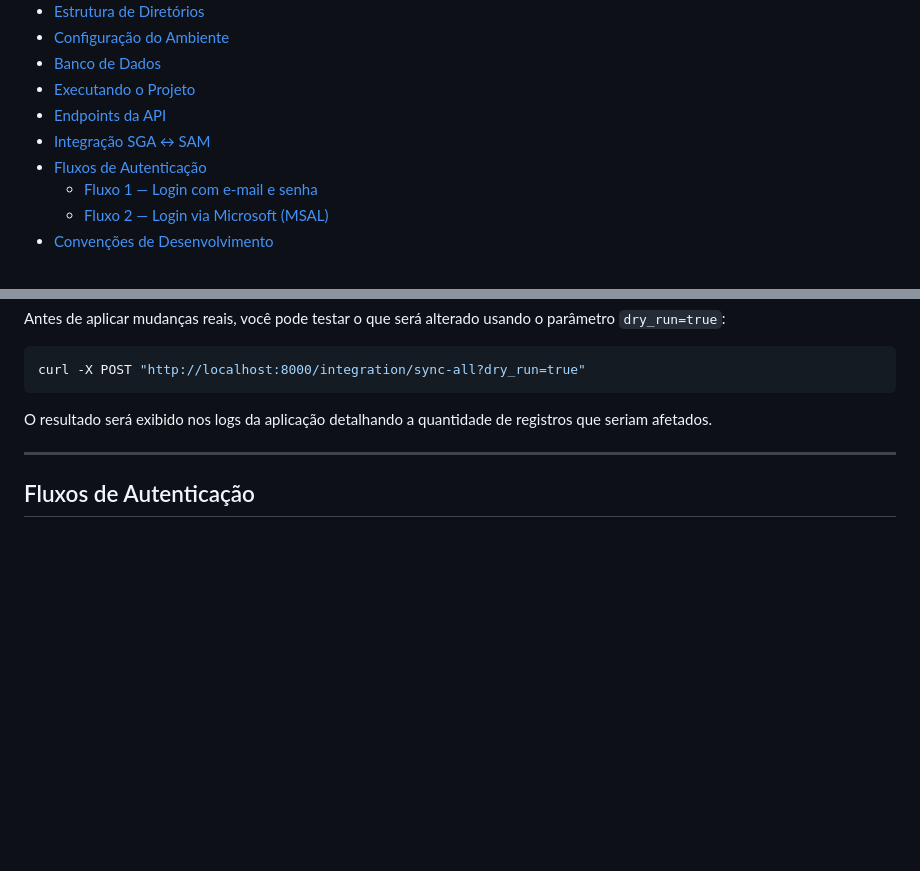
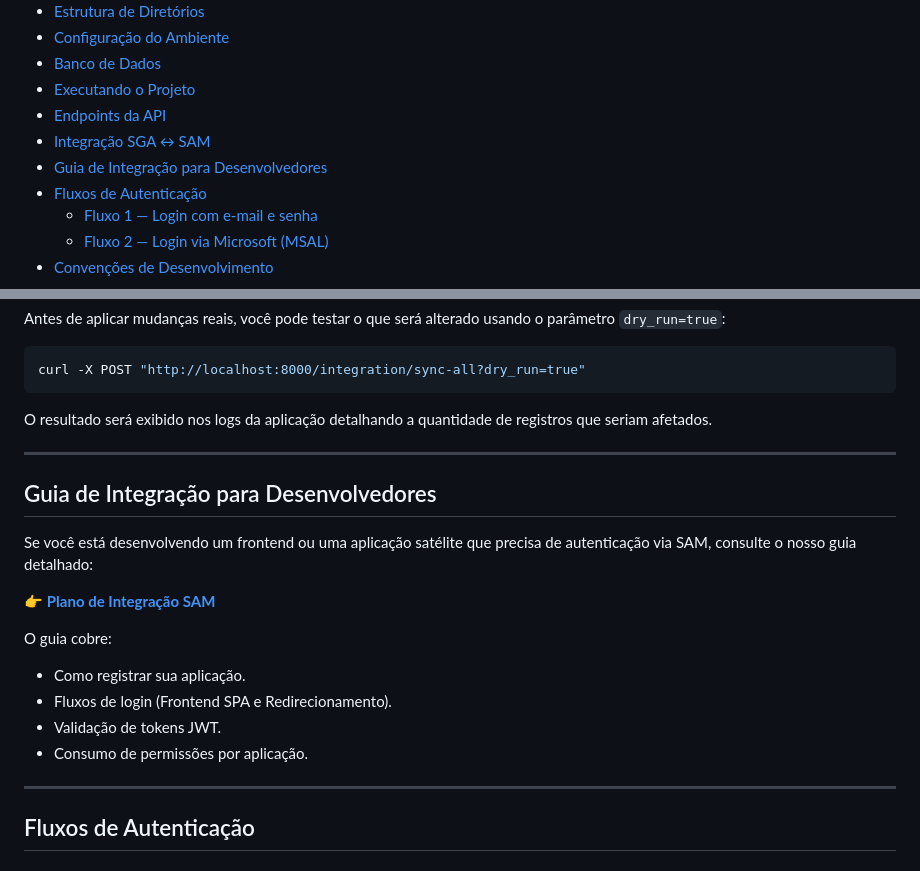
Before and after one commit to ProjetosTIP1/servico-auth-unica, a Markdown page: README.md, 2 parts joined by grey strips. Rendered like a GitHub page; blank space fills up the shorter version.

Commit message:
docs: add integration guide and update README with documentation link

```diff
--- a/README.md
+++ b/README.md
@@ -15,6 +15,7 @@ Microsserviço centralizado de autenticação construído com **FastAPI**, respo
 - [Executando o Projeto](#executando-o-projeto)
 - [Endpoints da API](#endpoints-da-api)
 - [Integração SGA ↔ SAM](#integração-sga--sam)
+- [Guia de Integração para Desenvolvedores](#guia-de-integração-para-desenvolvedores)
 - [Fluxos de Autenticação](#fluxos-de-autenticação)
   - [Fluxo 1 — Login com e-mail e senha](#fluxo-1--login-com-e-mail-e-senha)
   - [Fluxo 2 — Login via Microsoft (MSAL)](#fluxo-2--login-via-microsoft-msal)
@@ -310,6 +311,20 @@ O resultado será exibido nos logs da aplicação detalhando a quantidade de reg
 
 ---
 
+## Guia de Integração para Desenvolvedores
+
+Se você está desenvolvendo um frontend ou uma aplicação satélite que precisa de autenticação via SAM, consulte o nosso guia detalhado:
+
+👉 **[Plano de Integração SAM](docs/INTEGRATION.md)**
+
+O guia cobre:
+- Como registrar sua aplicação.
+- Fluxos de login (Frontend SPA e Redirecionamento).
+- Validação de tokens JWT.
+- Consumo de permissões por aplicação.
+
+---
+
 ## Fluxos de Autenticação
 
 ### Fluxo 1 — Login com e-mail e senha
```
Also changed, not shown: docs/INTEGRATION.md (added, +98 -0 lines).
